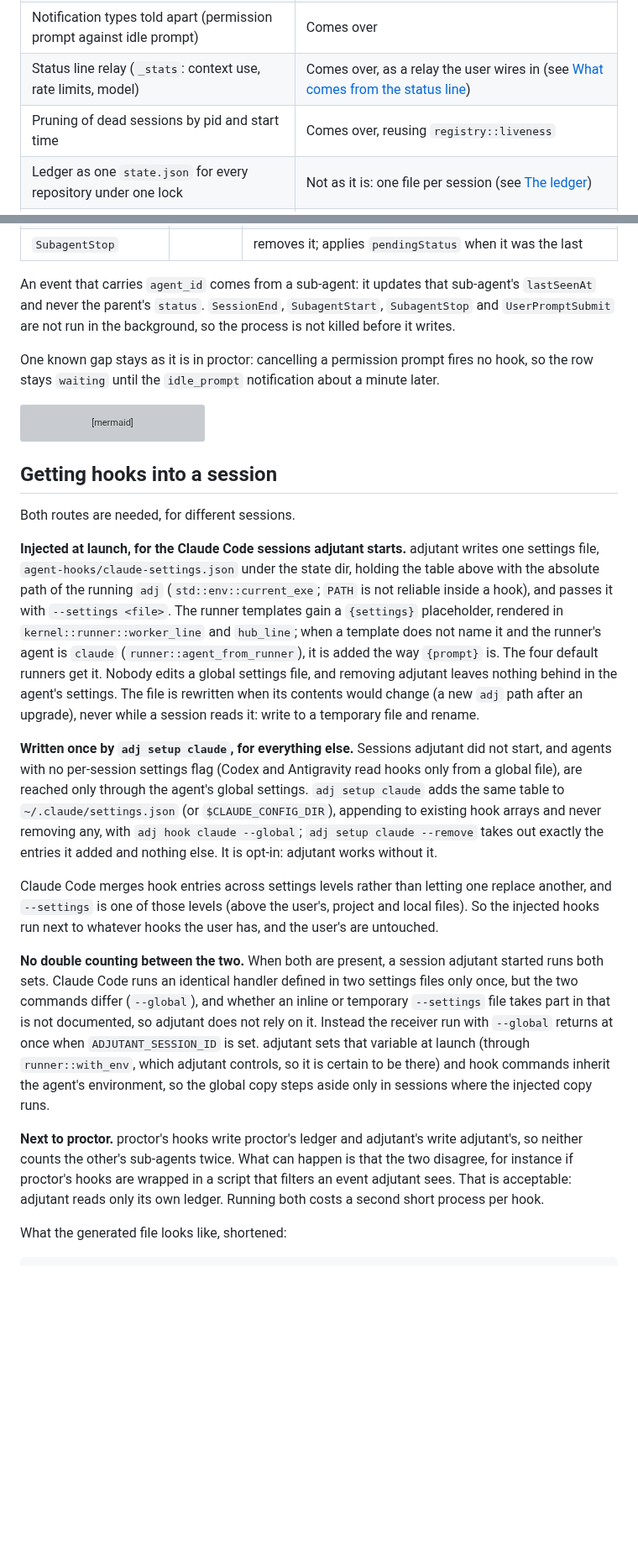
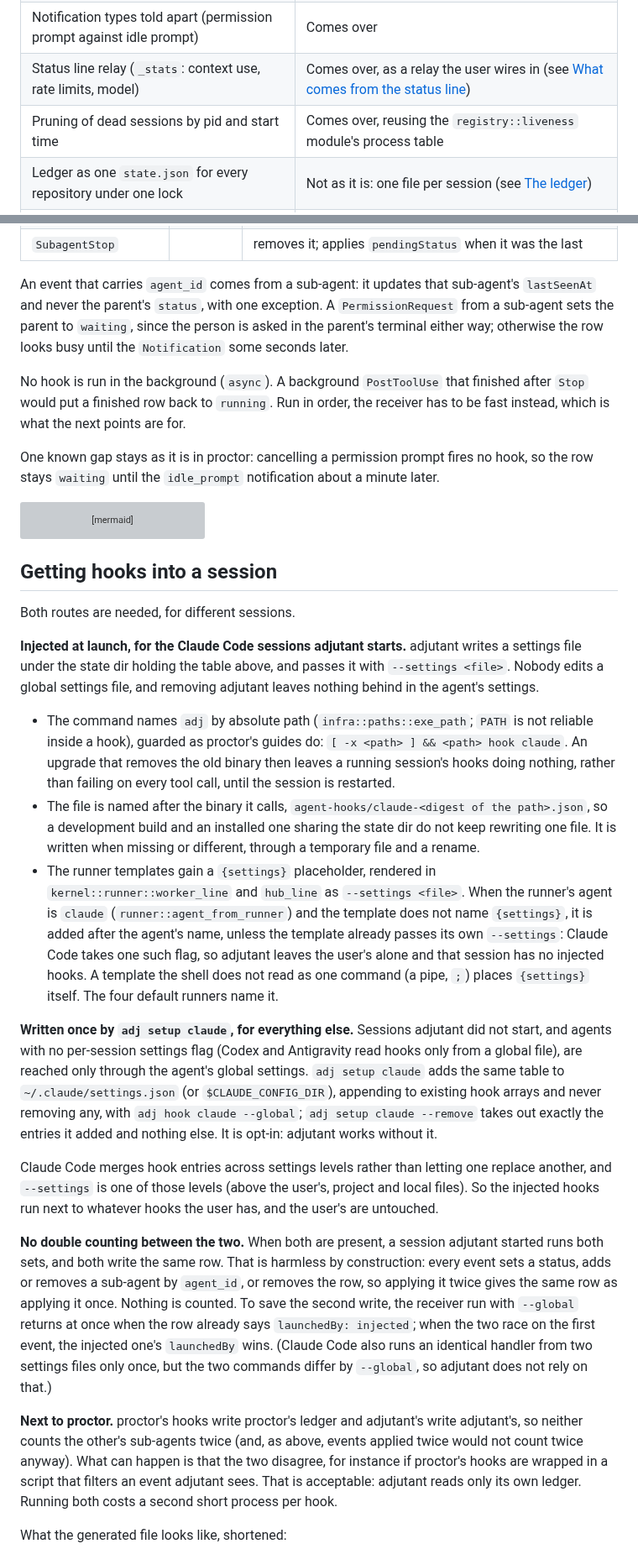
Before and after one commit to syarihu/agent-adjutant, a Markdown page: docs/session-state.md, 2 parts joined by grey strips. Shown at 84% size. GitHub-like rendering; blank space fills up the shorter version; grey boxes are pictures that could not be loaded.

Commit message:
Join session rows by pid instead of an inherited variable, and tighten the ledger rules
Co-Authored-By: Claude Opus 5.5 (1M context) <noreply@anthropic.com>

```diff
--- a/docs/session-state.md
+++ b/docs/session-state.md
@@ -20,7 +20,7 @@ and the ledger are the parts adjutant needs.
 | Sub-agent tracking keyed by `agent_id`, with the parent's `done` held until the last one ends | Comes over |
 | Notification types told apart (permission prompt against idle prompt) | Comes over |
 | Status line relay (`_stats`: context use, rate limits, model) | Comes over, as a relay the user wires in (see [What comes from the status line](#what-comes-from-the-status-line)) |
-| Pruning of dead sessions by pid and start time | Comes over, reusing `registry::liveness` |
+| Pruning of dead sessions by pid and start time | Comes over, reusing the `registry::liveness` module's process table |
 | Ledger as one `state.json` for every repository under one lock | Not as it is: one file per session (see [The ledger](#the-ledger)) |
 | Naming hint on `UserPromptSubmit` and `proctor title` | Stays. adjutant names its sessions when it starts them; a second hint would be injected twice next to proctor's |
 | `proctor setup`, which prints a guide for the agent to merge by hand | Replaced by injection at launch and an `adj setup` that writes the hooks itself |
@@ -143,8 +153,13 @@ The events, taken from proctor's table:
 | `SubagentStop` | | removes it; applies `pendingStatus` when it was the last |
 
 An event that carries `agent_id` comes from a sub-agent: it updates that sub-agent's `lastSeenAt`
-and never the parent's `status`. `SessionEnd`, `SubagentStart`, `SubagentStop` and
-`UserPromptSubmit` are not run in the background, so the process is not killed before it writes.
+and never the parent's `status`, with one exception. A `PermissionRequest` from a sub-agent sets the
+parent to `waiting`, since the person is asked in the parent's terminal either way; otherwise the row
+looks busy until the `Notification` some seconds later.
+
+No hook is run in the background (`async`). A background `PostToolUse` that finished after `Stop`
+would put a finished row back to `running`. Run in order, the receiver has to be fast instead, which
+is what the next points are for.
 
 One known gap stays as it is in proctor: cancelling a permission prompt fires no hook, so the row
 stays `waiting` until the `idle_prompt` notification about a minute later.
@@ -170,15 +185,24 @@ sequenceDiagram
 
 Both routes are needed, for different sessions.
 
-**Injected at launch, for the Claude Code sessions adjutant starts.** adjutant writes one settings
-file, `agent-hooks/claude-settings.json` under the state dir, holding the table above with the
-absolute path of the running `adj` (`std::env::current_exe`; `PATH` is not reliable inside a hook),
-and passes it with `--settings <file>`. The runner templates gain a `{settings}` placeholder,
-rendered in `kernel::runner::worker_line` and `hub_line`; when a template does not name it and the
-runner's agent is `claude` (`runner::agent_from_runner`), it is added the way `{prompt}` is. The
-four default runners get it. Nobody edits a global settings file, and removing adjutant leaves
-nothing behind in the agent's settings. The file is rewritten when its contents would change (a new
-`adj` path after an upgrade), never while a session reads it: write to a temporary file and rename.
+**Injected at launch, for the Claude Code sessions adjutant starts.** adjutant writes a settings
+file under the state dir holding the table above, and passes it with `--settings <file>`. Nobody
+edits a global settings file, and removing adjutant leaves nothing behind in the agent's settings.
+
+- The command names `adj` by absolute path (`infra::paths::exe_path`; `PATH` is not reliable inside a
+  hook), guarded as proctor's guides do: `[ -x <path> ] && <path> hook claude`. An upgrade that
+  removes the old binary then leaves a running session's hooks doing nothing, rather than failing on
+  every tool call, until the session is restarted.
+- The file is named after the binary it calls, `agent-hooks/claude-<digest of the path>.json`, so a
+  development build and an installed one sharing the state dir do not keep rewriting one file. It
+  is written when missing or different, through a temporary file and a rename.
+- The runner templates gain a `{settings}` placeholder, rendered in `kernel::runner::worker_line`
+  and `hub_line` as `--settings <file>`. When the runner's agent is `claude`
+  (`runner::agent_from_runner`) and the template does not name `{settings}`, it is added after the
+  agent's name, unless the template already passes its own `--settings`: Claude Code takes one such
+  flag, so adjutant leaves the user's alone and that session has no injected hooks. A template the
+  shell does not read as one command (a pipe, `;`) places `{settings}` itself. The four default
+  runners name it.
 
 **Written once by `adj setup claude`, for everything else.** Sessions adjutant did not start, and
 agents with no per-session settings flag (Codex and Antigravity read hooks only from a global file),
@@ -192,16 +216,17 @@ Claude Code merges hook entries across settings levels rather than letting one r
 hooks run next to whatever hooks the user has, and the user's are untouched.
 
 **No double counting between the two.** When both are present, a session adjutant started runs both
-sets. Claude Code runs an identical handler defined in two settings files only once, but the two
-commands differ (`--global`), and whether an inline or temporary `--settings` file takes part in that
-is not documented, so adjutant does not rely on it. Instead the receiver run with `--global` returns
-at once when `ADJUTANT_SESSION_ID` is set. adjutant sets that variable at launch (through
-`runner::with_env`, which adjutant controls, so it is certain to be there) and hook commands inherit
-the agent's environment, so the global copy steps aside only in sessions where the injected copy
-runs.
+sets, and both write the same row. That is harmless by construction: every event sets a status,
+adds or removes a sub-agent by `agent_id`, or removes the row, so applying it twice gives the same
+row as applying it once. Nothing is counted. To save the second write, the receiver run with
+`--global` returns at once when the row already says `launchedBy: injected`; when the two race on
+the first event, the injected one's `launchedBy` wins. (Claude Code also runs an identical handler
+from two settings files only once, but the two commands differ by `--global`, so adjutant does not
+rely on that.)
 
 **Next to proctor.** proctor's hooks write proctor's ledger and adjutant's write adjutant's, so
-neither counts the other's sub-agents twice. What can happen is that the two disagree, for instance
+neither counts the other's sub-agents twice (and, as above, events applied twice would not count
+twice anyway). What can happen is that the two disagree, for instance
 if proctor's hooks are wrapped in a script that filters an event adjutant sees. That is acceptable:
 adjutant reads only its own ledger. Running both costs a second short process per hook.
 
```
Also changed, not shown: other parts of docs/session-state.md (+62 -32 lines).
